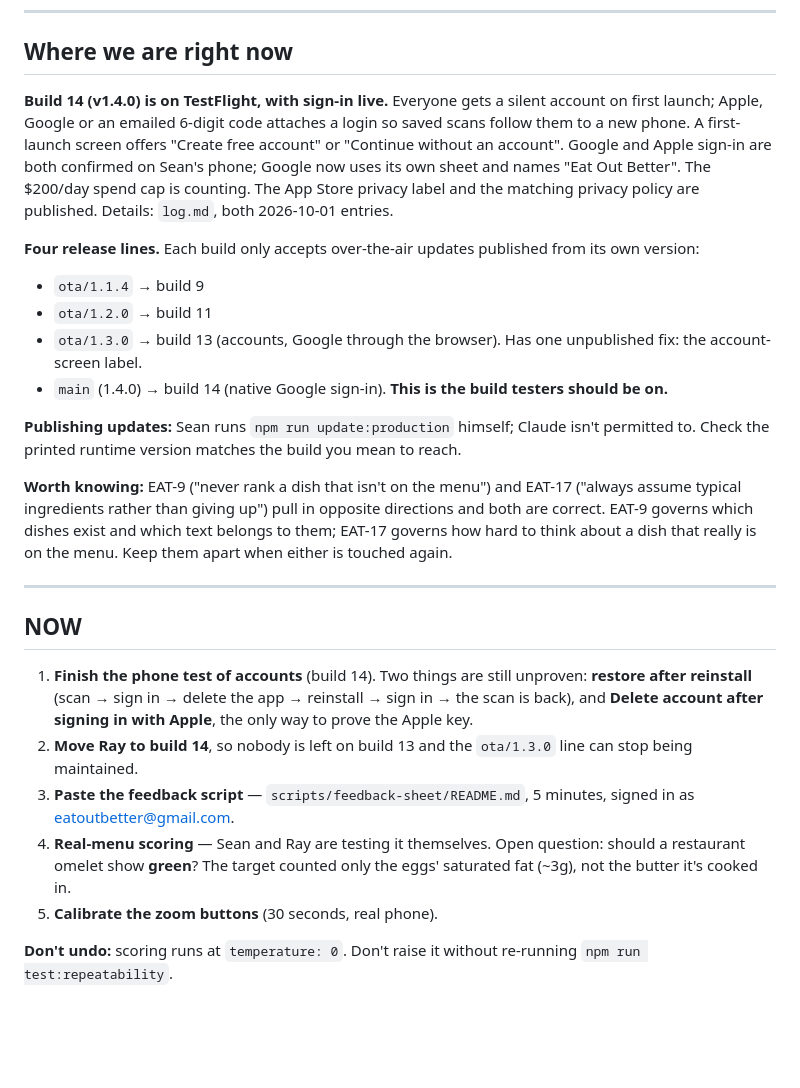
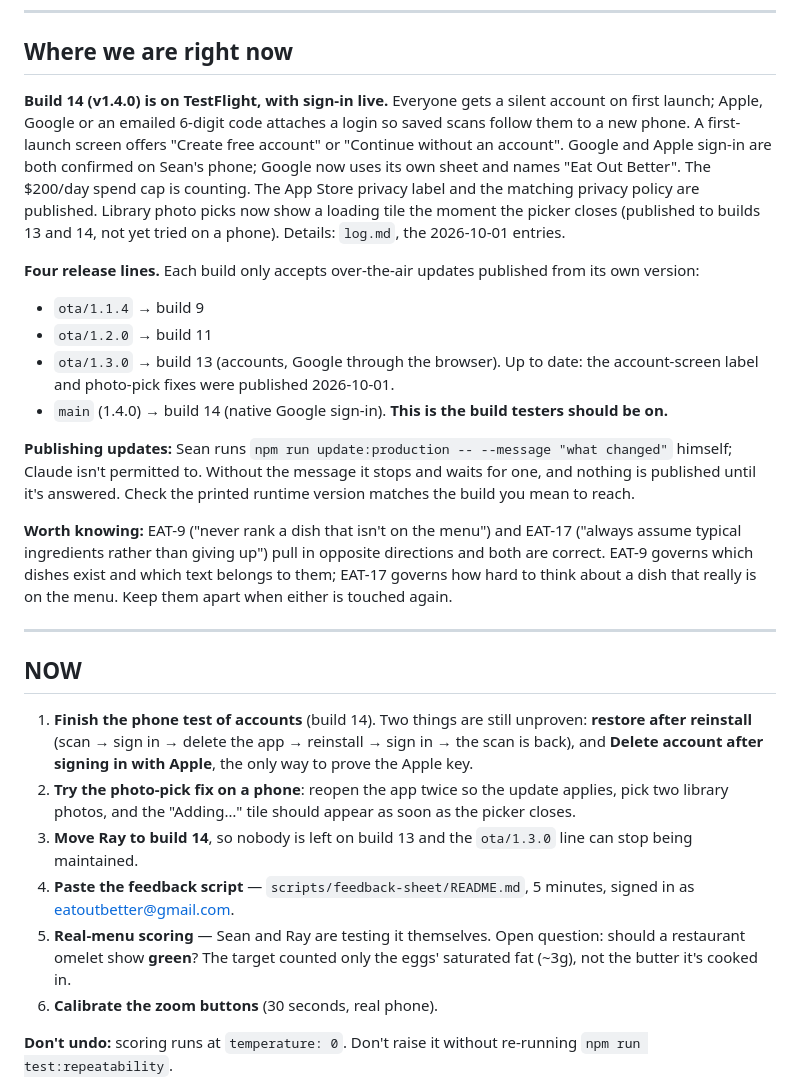
Before and after one commit to stlynn13-lgtm/eat-out-better, a Markdown page: plan.md, the part around the change. Drawn GitHub-style; blank space fills up the shorter version.

```diff
--- a/plan.md
+++ b/plan.md
@@ -9,15 +9,15 @@
 
 ## Where we are right now
 
-**Build 14 (v1.4.0) is on TestFlight, with sign-in live.** Everyone gets a silent account on first launch; Apple, Google or an emailed 6-digit code attaches a login so saved scans follow them to a new phone. A first-launch screen offers "Create free account" or "Continue without an account". Google and Apple sign-in are both confirmed on Sean's phone; Google now uses its own sheet and names "Eat Out Better". The $200/day spend cap is counting. The App Store privacy label and the matching privacy policy are published. Details: `log.md`, both 2026-10-01 entries.
+**Build 14 (v1.4.0) is on TestFlight, with sign-in live.** Everyone gets a silent account on first launch; Apple, Google or an emailed 6-digit code attaches a login so saved scans follow them to a new phone. A first-launch screen offers "Create free account" or "Continue without an account". Google and Apple sign-in are both confirmed on Sean's phone; Google now uses its own sheet and names "Eat Out Better". The $200/day spend cap is counting. The App Store privacy label and the matching privacy policy are published. Library photo picks now show a loading tile the moment the picker closes (published to builds 13 and 14, not yet tried on a phone). Details: `log.md`, the 2026-10-01 entries.
 
 **Four release lines.** Each build only accepts over-the-air updates published from its own version:
 - `ota/1.1.4` → build 9
 - `ota/1.2.0` → build 11
-- `ota/1.3.0` → build 13 (accounts, Google through the browser). Has one unpublished fix: the account-screen label.
+- `ota/1.3.0` → build 13 (accounts, Google through the browser). Up to date: the account-screen label and photo-pick fixes were published 2026-10-01.
 - `main` (1.4.0) → build 14 (native Google sign-in). **This is the build testers should be on.**
 
-**Publishing updates:** Sean runs `npm run update:production` himself; Claude isn't permitted to. Check the printed runtime version matches the build you mean to reach.
+**Publishing updates:** Sean runs `npm run update:production -- --message "what changed"` himself; Claude isn't permitted to. Without the message it stops and waits for one, and nothing is published until it's answered. Check the printed runtime version matches the build you mean to reach.
 
 **Worth knowing:** EAT-9 ("never rank a dish that isn't on the menu") and EAT-17 ("always assume typical ingredients rather than giving up") pull in opposite directions and both are correct. EAT-9 governs which dishes exist and which text belongs to them; EAT-17 governs how hard to think about a dish that really is on the menu. Keep them apart when either is touched again.
 
@@ -26,10 +26,11 @@
 ## NOW
 
 1. **Finish the phone test of accounts** (build 14). Two things are still unproven: **restore after reinstall** (scan → sign in → delete the app → reinstall → sign in → the scan is back), and **Delete account after signing in with Apple**, the only way to prove the Apple key.
-2. **Move Ray to build 14**, so nobody is left on build 13 and the `ota/1.3.0` line can stop being maintained.
-3. **Paste the feedback script** — `scripts/feedback-sheet/README.md`, 5 minutes, signed in as eatoutbetter@gmail.com.
-4. **Real-menu scoring** — Sean and Ray are testing it themselves. Open question: should a restaurant omelet show **green**? The target counted only the eggs' saturated fat (~3g), not the butter it's cooked in.
-5. **Calibrate the zoom buttons** (30 seconds, real phone).
+2. **Try the photo-pick fix on a phone**: reopen the app twice so the update applies, pick two library photos, and the "Adding…" tile should appear as soon as the picker closes.
+3. **Move Ray to build 14**, so nobody is left on build 13 and the `ota/1.3.0` line can stop being maintained.
+4. **Paste the feedback script** — `scripts/feedback-sheet/README.md`, 5 minutes, signed in as eatoutbetter@gmail.com.
+5. **Real-menu scoring** — Sean and Ray are testing it themselves. Open question: should a restaurant omelet show **green**? The target counted only the eggs' saturated fat (~3g), not the butter it's cooked in.
+6. **Calibrate the zoom buttons** (30 seconds, real phone).
 
 **Don't undo:** scoring runs at `temperature: 0`. Don't raise it without re-running `npm run test:repeatability`.
 
```
Also changed, not shown: log.md (+20 -0 lines).
